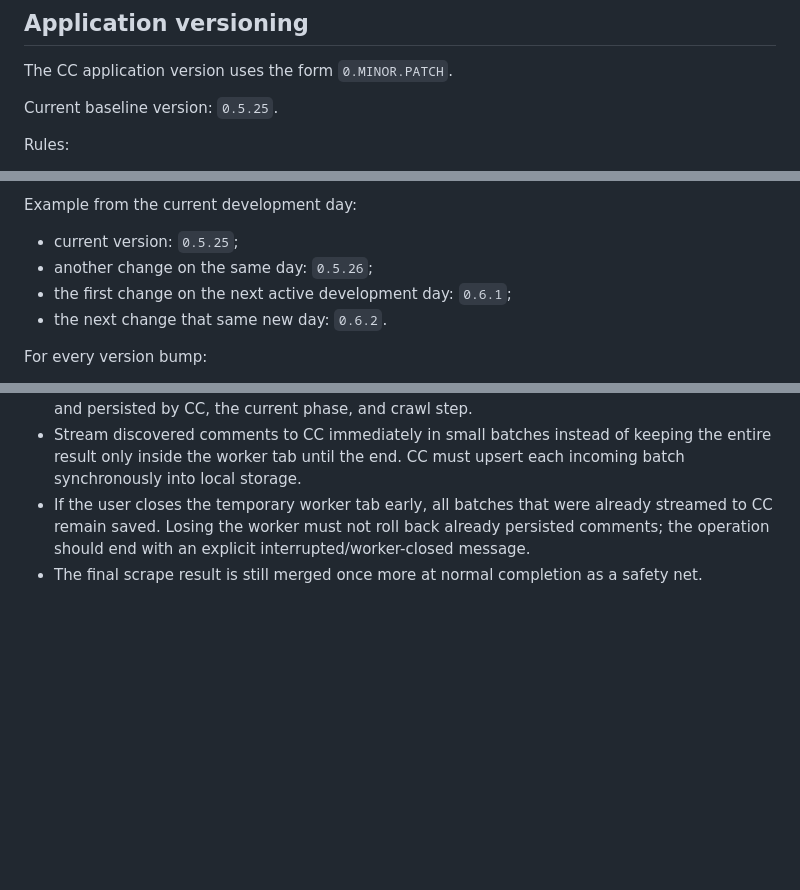
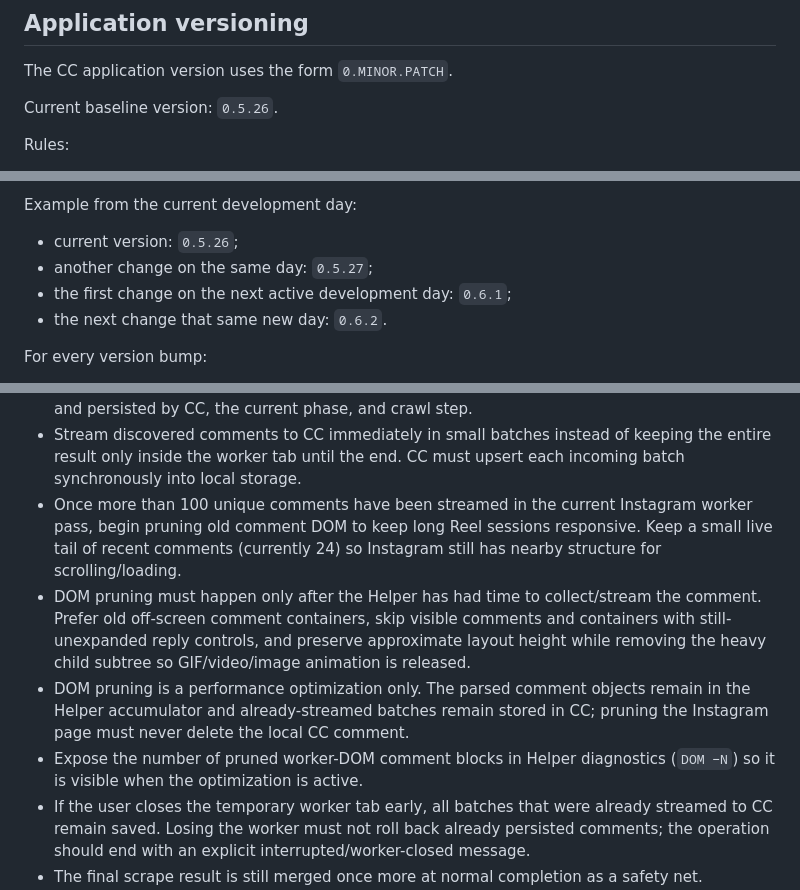
Before and after one commit to greenn/cc, a Markdown page: AGENTS.md, 3 parts joined by grey strips. GitHub-like rendering; blank space fills up the shorter version.

Commit message:
Document Instagram worker DOM pruning and bump baseline

```diff
--- a/AGENTS.md
+++ b/AGENTS.md
@@ -4,7 +4,7 @@
 
 The CC application version uses the form `0.MINOR.PATCH`.
 
-Current baseline version: `0.5.25`.
+Current baseline version: `0.5.26`.
 
 Rules:
 
@@ -19,8 +19,8 @@ Rules:
 
 Example from the current development day:
 
-- current version: `0.5.25`;
-- another change on the same day: `0.5.26`;
+- current version: `0.5.26`;
+- another change on the same day: `0.5.27`;
 - the first change on the next active development day: `0.6.1`;
 - the next change that same new day: `0.6.2`.
 
@@ -81,6 +81,10 @@ These are default product conventions for applications we build:
 - Mix targeted comment-container scrolling with occasional PageDown-style movement, but do not expose a PageDown-only setting. Synthetic PageDown does not reliably make Instagram advance in an unfocused worker tab; when deeper loading depends on real browser focus, manual use of the temporary worker tab is an accepted workflow.
 - During Instagram Refresh/Load more, stream live helper progress back to CC. Show the number of unique comments found in the current helper pass, how many have already been streamed and persisted by CC, the current phase, and crawl step.
 - Stream discovered comments to CC immediately in small batches instead of keeping the entire result only inside the worker tab until the end. CC must upsert each incoming batch synchronously into local storage.
+- Once more than 100 unique comments have been streamed in the current Instagram worker pass, begin pruning old comment DOM to keep long Reel sessions responsive. Keep a small live tail of recent comments (currently 24) so Instagram still has nearby structure for scrolling/loading.
+- DOM pruning must happen only after the Helper has had time to collect/stream the comment. Prefer old off-screen comment containers, skip visible comments and containers with still-unexpanded reply controls, and preserve approximate layout height while removing the heavy child subtree so GIF/video/image animation is released.
+- DOM pruning is a performance optimization only. The parsed comment objects remain in the Helper accumulator and already-streamed batches remain stored in CC; pruning the Instagram page must never delete the local CC comment.
+- Expose the number of pruned worker-DOM comment blocks in Helper diagnostics (`DOM −N`) so it is visible when the optimization is active.
 - If the user closes the temporary worker tab early, all batches that were already streamed to CC remain saved. Losing the worker must not roll back already persisted comments; the operation should end with an explicit interrupted/worker-closed message.
 - The final scrape result is still merged once more at normal completion as a safety net. Duplicate platform comment IDs must not create duplicate comments or erase local read/saved/highlight/deleted/note state.
 - Live progress is diagnostic activity, not a promise that every displayed found comment is newly added to local storage. A pass may rediscover comments CC already has; expose the distinction between found/streamed comments and comments that were actually new to the local source.
```
